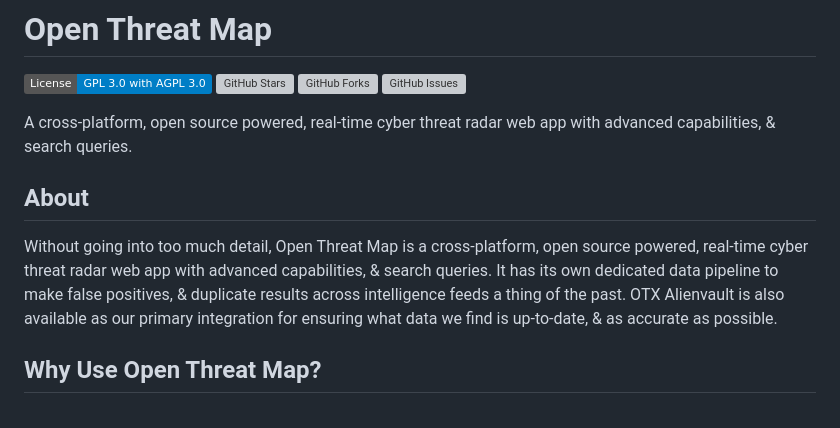
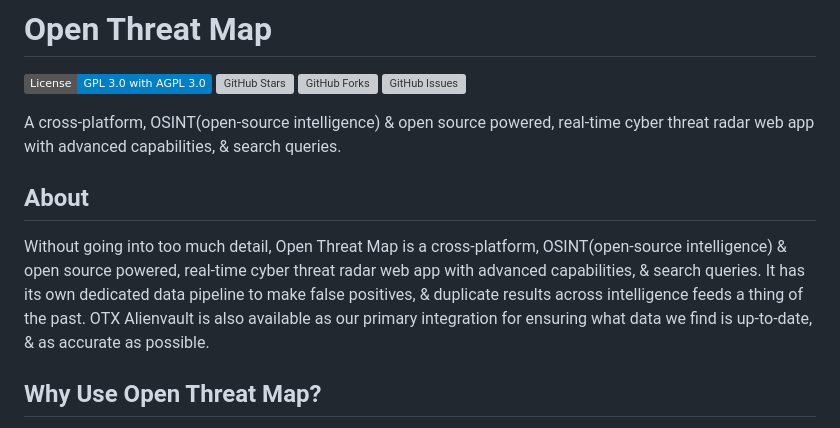
Before and after one commit to Th3Tr1ckst3r/OpenThreatMap, a Markdown page: README.md, the part around the change. Rendered like a GitHub page; badges without logos; grey boxes are pictures that could not be loaded.

```diff
--- a/README.md
+++ b/README.md
@@ -9,14 +9,15 @@
 [![GitHub Forks](https://img.shields.io/github/forks/Th3Tr1ckst3r/OpenThreatMap)](https://github.com/Th3Tr1ckst3r/OpenThreatMap/network/members)
 [![GitHub Issues](https://img.shields.io/github/issues/Th3Tr1ckst3r/OpenThreatMap)](https://github.com/Th3Tr1ckst3r/OpenThreatMap/issues)
 
-A cross-platform, open source powered, real-time cyber threat radar web app with advanced capabilities, & search
+A cross-platform, OSINT(open-source intelligence) & open source powered, real-time cyber threat radar web app with advanced capabilities, & search
 queries.
 
 ## About
 
-Without going into too much detail, Open Threat Map is a cross-platform, open source powered, real-time cyber threat radar web app with advanced capabilities, & search
-queries. It has its own dedicated data pipeline to make false positives, & duplicate results across intelligence feeds a thing of the past. OTX Alienvault is also available
-as our primary integration for ensuring what data we find is up-to-date, & as accurate as possible.
+Without going into too much detail, Open Threat Map is a cross-platform, OSINT(open-source intelligence) & open source powered, real-time cyber threat
+radar web app with advanced capabilities, & search queries. It has its own dedicated data pipeline to make false positives, & duplicate results across
+intelligence feeds a thing of the past. OTX Alienvault is also available as our primary integration for ensuring what data we find is up-to-date,
+& as accurate as possible.
 
 ## Why Use Open Threat Map?
 
```
